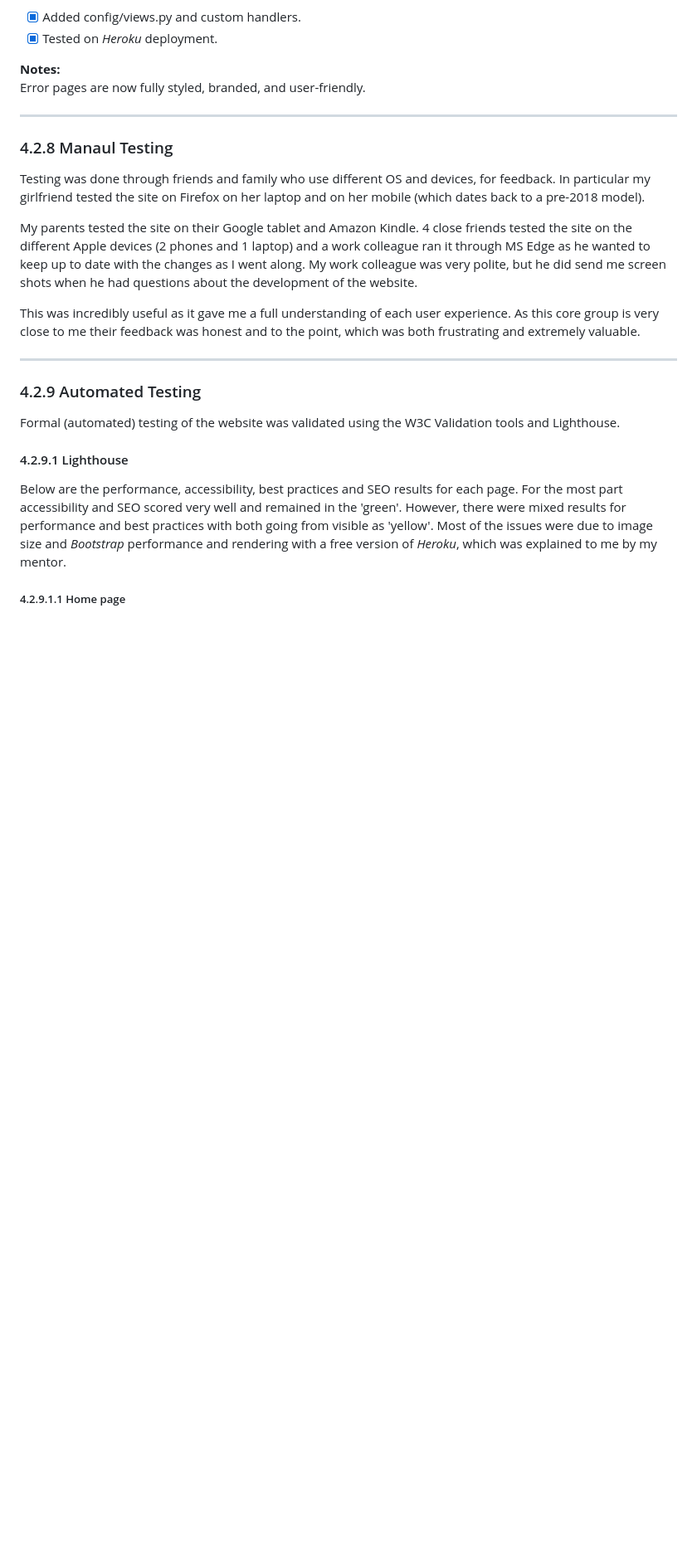
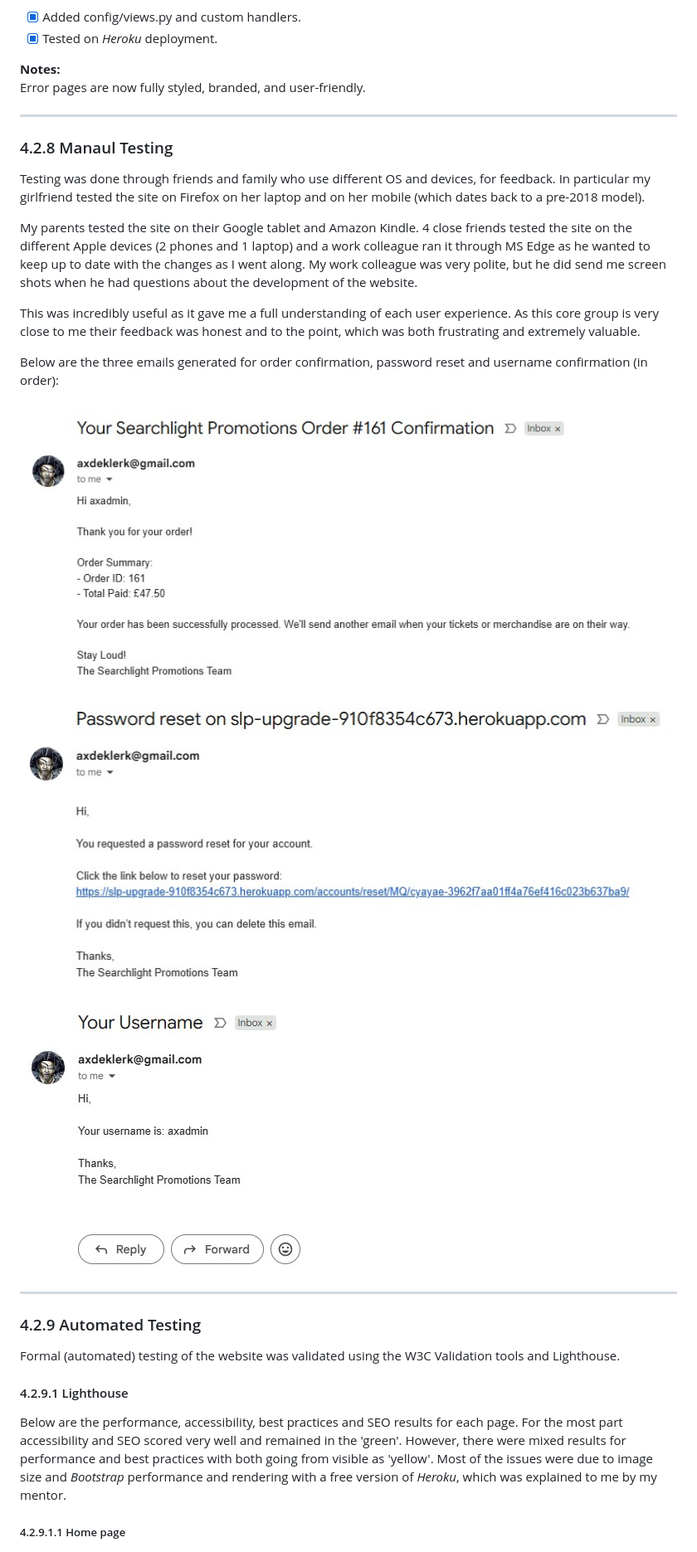
Before and after one commit to AxdeKlerk/SLP, a Markdown page: TESTING.md, the part around the change. Shown: that part at 83% size. GitHub-like rendering; pictures changed too: DOCS/images/testing/email-confirmation.jpg (added), DOCS/images/testing/email-password-reset.jpg (added), DOCS/images/testing/email-username.jpg (added); blank space fills up the shorter version.

Commit message:
Add email confirmation screenshots to TESTING.md

```diff
--- a/TESTING.md
+++ b/TESTING.md
@@ -1184,6 +1184,14 @@ My parents tested the site on their Google tablet and Amazon Kindle. 4 close fri
 
 This was incredibly useful as it gave me a full understanding of each user experience. As this core group is very close to me their feedback was honest and to the point, which was both frustrating and extremely valuable.
 
+Below are the three emails generated for order confirmation, password reset and username confirmation (in order):
+
+![Oder confirmation email](DOCS/images/testing/email-confirmation.jpg)
+
+![Password reset email](DOCS/images/testing/email-password-reset.jpg)
+
+![Unsername confirmation email](DOCS/images/testing/email-username.jpg)
+
 ---
 
 ### 4.2.9 Automated Testing
```
Also changed, not shown: 1 other file.
